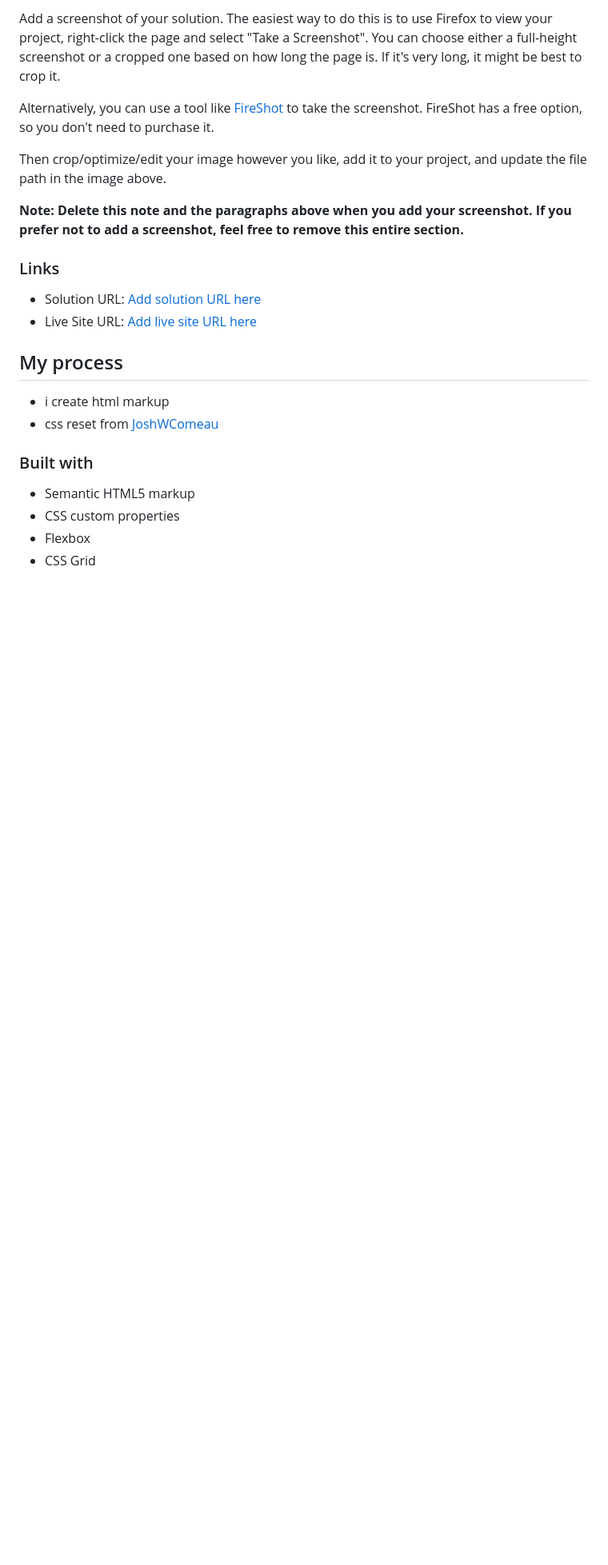
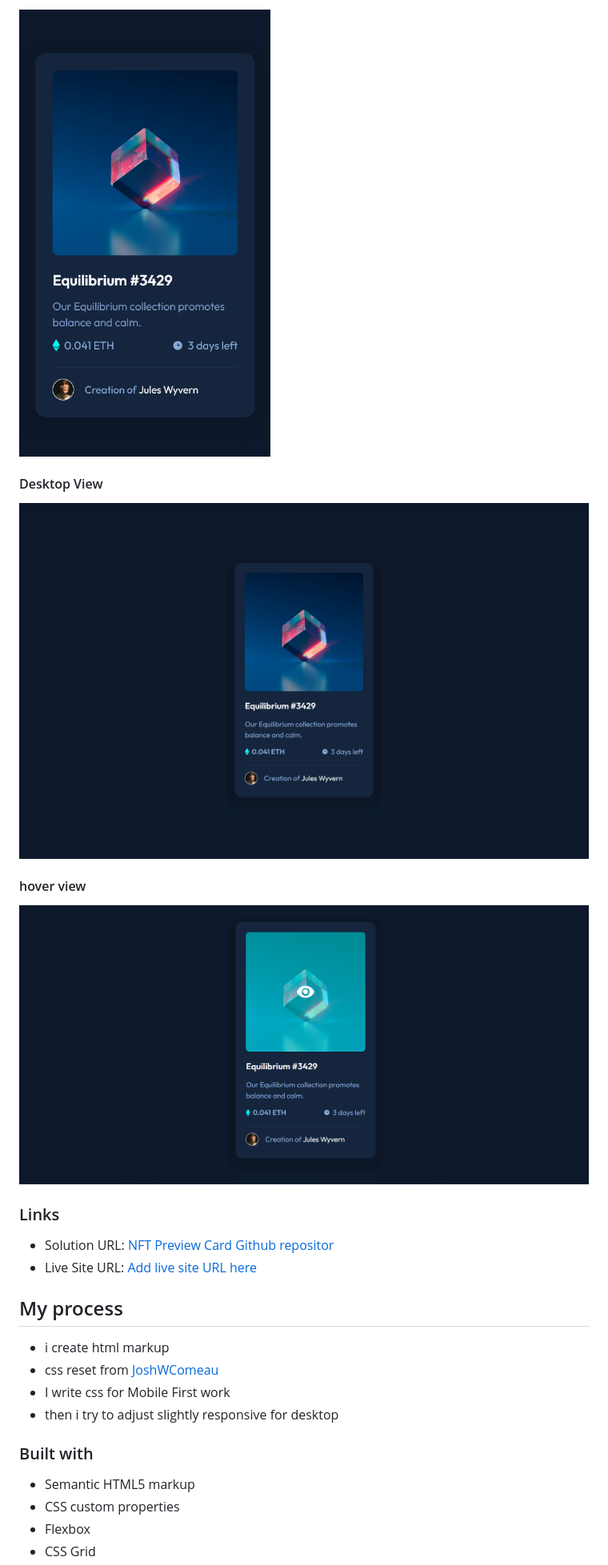
Before and after one commit to Praveen-BE/NFT-Preview-Card, a Markdown page: README-template.md, the part around one of its changes. Shown at 80% size. GitHub-like rendering; pictures changed too: solution/Screenshot 2025-04-03 232930.png (added), solution/Screenshot 2025-04-03 at 23-24-33 Frontend Mentor NFT preview card component.png (added), solution/Screenshot 2025-04-03 at 23-24-57 Frontend Mentor NFT preview card component.png (added); blank space fills up the shorter version.

Commit message:
css hover effect complet

```diff
--- a/README-template.md
+++ b/README-template.md
@@ -33,21 +33,25 @@ Users should be able to:
 
-Add a screenshot of your solution. The easiest way to do this is to use Firefox to view your project, right-click the page and select "Take a Screenshot". You can choose either a full-height screenshot or a cropped one based on how long the page is. If it's very long, it might be best to crop it.
+![](./solution/Screenshot%202025-04-03%20at%2023-24-33%20Frontend%20Mentor%20NFT%20preview%20card%20component.png)
 
-Alternatively, you can use a tool like [FireShot](https://getfireshot.com/) to take the screenshot. FireShot has a free option, so you don't need to purchase it.
+#### Desktop View
 
-Then crop/optimize/edit your image however you like, add it to your project, and update the file path in the image above.
+![](./solution/Screenshot%202025-04-03%20at%2023-24-57%20Frontend%20Mentor%20NFT%20preview%20card%20component.png)
 
-**Note: Delete this note and the paragraphs above when you add your screenshot. If you prefer not to add a screenshot, feel free to remove this entire section.**
+#### hover view
+
+![](./solution/Screenshot%202025-04-03%20232930.png)
 
 ### Links
 
-- Solution URL: [Add solution URL here](https://your-solution-url.com)
-- Live Site URL: [Add live site URL here](https://your-live-site-url.com)
+- Solution URL: [NFT Preview Card Github repositor](https://github.com/Praveen-BE/NFT-Preview-Card)
+- Live Site URL: [Add live site URL here]()
 
 ## My process
 
 - i create html markup
 - css reset from [JoshWComeau](https://www.joshwcomeau.com/css/custom-css-reset/?from=newsletter)
+- I write css for Mobile First work
+- then i try to adjust slightly responsive for desktop
 
 ### Built with
 
```
Also changed, not shown: other parts of README-template.md (+38 -18 lines), 2 other files.
